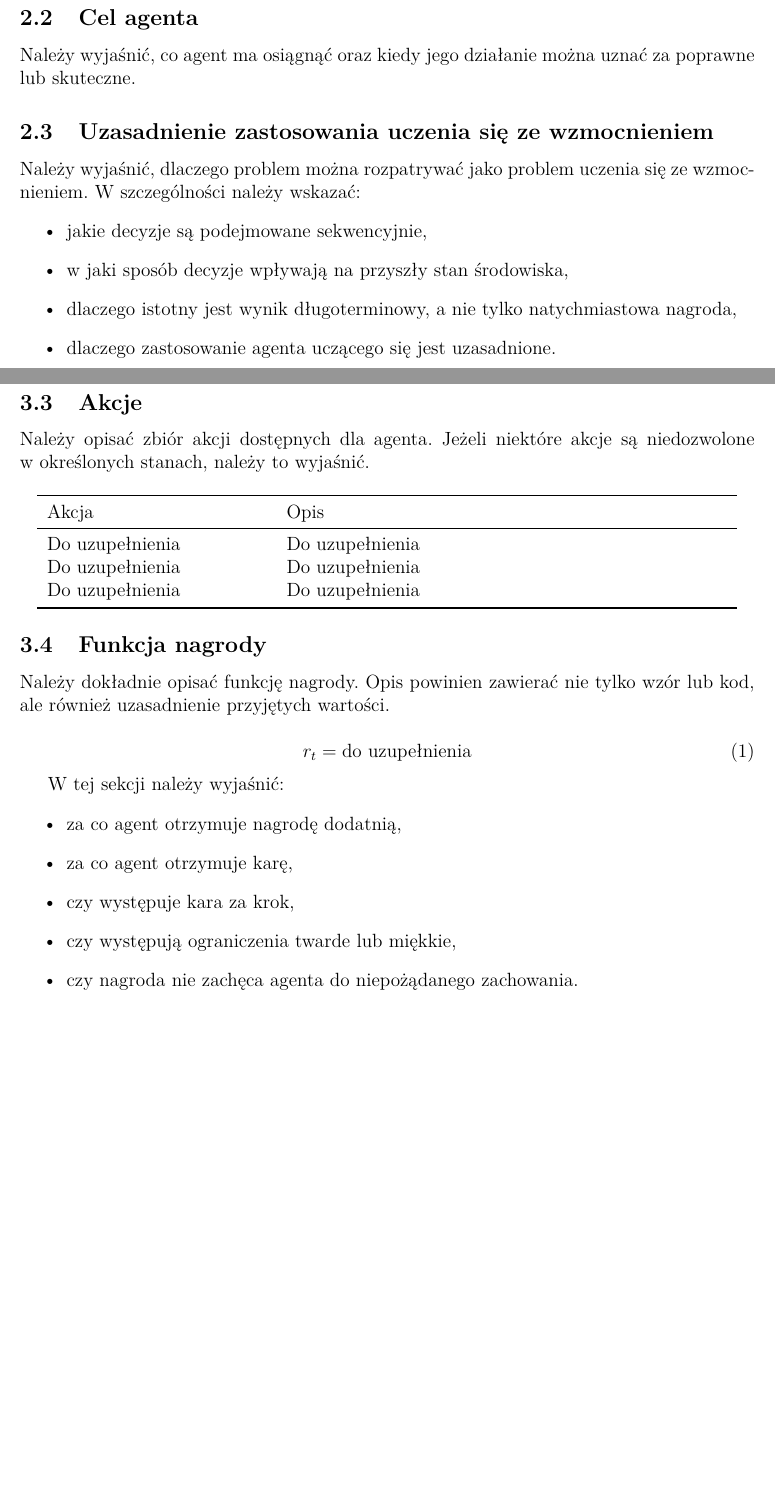
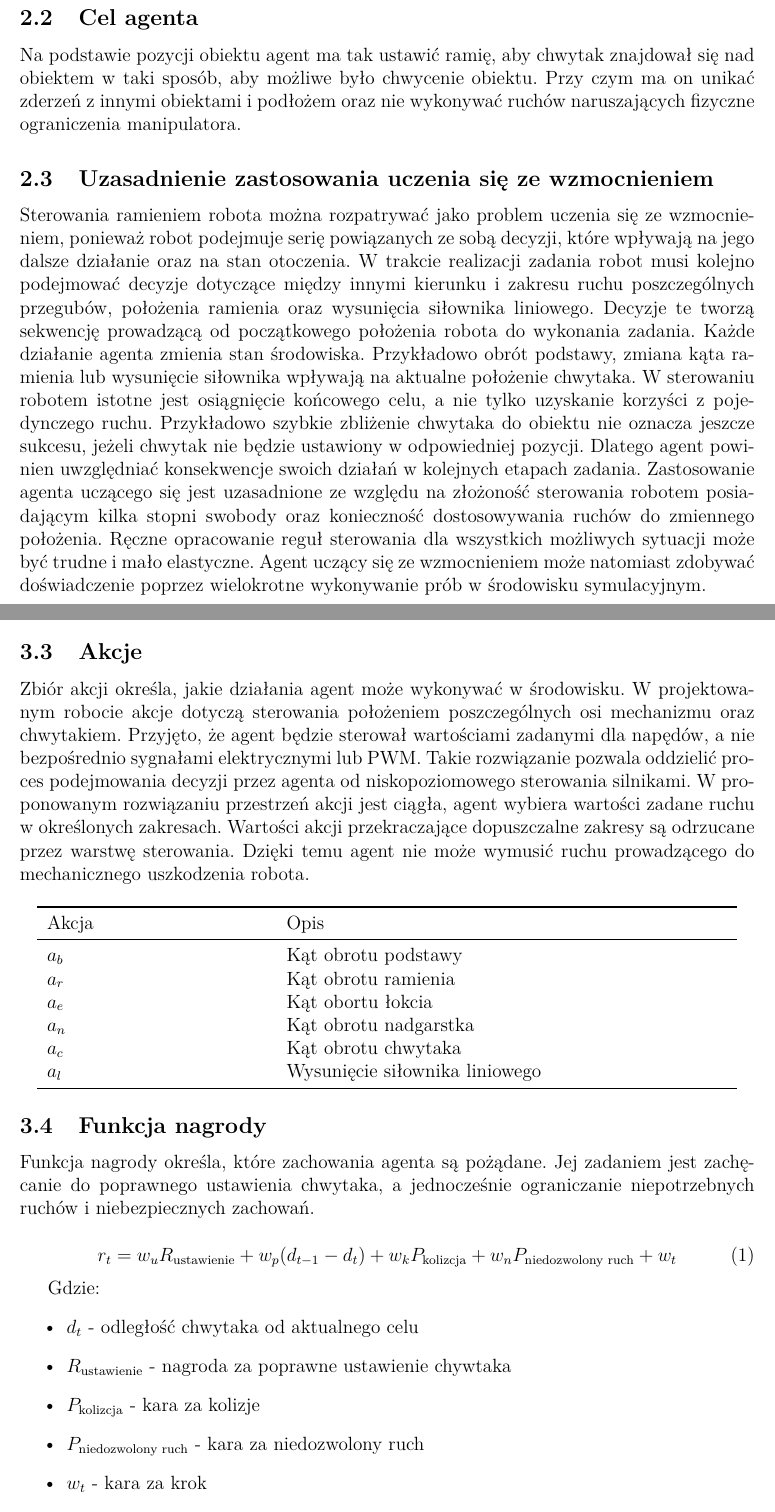
Before and after one commit to xcxcp/ucznie_ze_wzmocnieniem, a LaTeX document (raport/szablon_raportu.tex): two parts of pages 2 and 3 of 6 before the commit and two parts of pages 2 and 4 of 8 after it, joined at a grey line, cut so that both start at the same text, the shorter picture padded with empty space. Compiled offline with pdfLaTeX.

Commit message:
Added gitignore, 1-3 section in raport + ramie fix

```diff
--- a/raport/szablon_raportu.tex
+++ b/raport/szablon_raportu.tex
@@ -36,17 +36,19 @@ Opis powinien być zrozumiały bez czytania kodu źródłowego.
 
 \subsection{Cel agenta}
 
-Należy wyjaśnić, co agent ma osiągnąć oraz kiedy jego działanie można uznać za poprawne lub skuteczne.
+Na podstawie pozycji obiektu agent ma tak ustawić ramię, aby chwytak znajdował się nad obiektem w taki sposób, aby możliwe było chwycenie obiektu.
+Przy czym ma on unikać zderzeń z innymi obiektami i podłożem oraz nie wykonywać ruchów naruszających fizyczne ograniczenia manipulatora.
 
 \subsection{Uzasadnienie zastosowania uczenia się ze wzmocnieniem}
 
-Należy wyjaśnić, dlaczego problem można rozpatrywać jako problem uczenia się ze wzmocnieniem. W szczególności należy wskazać:
-\begin{itemize}
-    \item jakie decyzje są podejmowane sekwencyjnie,
-    \item w jaki sposób decyzje wpływają na przyszły stan środowiska,
-    \item dlaczego istotny jest wynik długoterminowy, a nie tylko natychmiastowa nagroda,
-    \item dlaczego zastosowanie agenta uczącego się jest uzasadnione.
-\end{itemize}
+Sterowania ramieniem robota  można rozpatrywać jako problem uczenia się ze wzmocnieniem, ponieważ robot podejmuje serię powiązanych ze sobą decyzji, które wpływają na jego dalsze działanie oraz na stan otoczenia.
+W trakcie realizacji zadania robot musi kolejno podejmować decyzje dotyczące między innymi kierunku i zakresu ruchu poszczególnych przegubów, położenia ramienia oraz wysunięcia siłownika liniowego.
+Decyzje te tworzą sekwencję prowadzącą od początkowego położenia robota do wykonania zadania.
+Każde działanie agenta zmienia stan środowiska. Przykładowo obrót podstawy, zmiana kąta ramienia lub wysunięcie siłownika wpływają na aktualne położenie chwytaka.
+W sterowaniu robotem istotne jest osiągnięcie końcowego celu, a nie tylko uzyskanie korzyści z pojedynczego ruchu. Przykładowo szybkie zbliżenie chwytaka do obiektu nie oznacza jeszcze sukcesu, jeżeli chwytak nie będzie ustawiony w odpowiedniej pozycji.
+Dlatego agent powinien uwzględniać konsekwencje swoich działań w kolejnych etapach zadania.
+Zastosowanie agenta uczącego się jest uzasadnione ze względu na złożoność sterowania robotem posiadającym kilka stopni swobody oraz konieczność dostosowywania ruchów do zmiennego położenia.
+Ręczne opracowanie reguł sterowania dla wszystkich możliwych sytuacji może być trudne i mało elastyczne. Agent uczący się ze wzmocnieniem może natomiast zdobywać doświadczenie poprzez wielokrotne wykonywanie prób w środowisku symulacyjnym.
 
 \section{Formalizacja problemu RL/MDP}
 
@@ -72,35 +99,43 @@ Do uzupełnienia & Do uzupełnienia \\
 
 \subsection{Akcje}
 
-Należy opisać zbiór akcji dostępnych dla agenta.
-Jeżeli niektóre akcje są niedozwolone w~określonych stanach,
-należy to wyjaśnić.
+Zbiór akcji określa, jakie działania agent może wykonywać w środowisku. W projektowanym robocie akcje dotyczą sterowania położeniem poszczególnych osi mechanizmu oraz chwytakiem.
+Przyjęto, że agent będzie sterował wartościami zadanymi dla napędów, a nie bezpośrednio sygnałami elektrycznymi lub PWM.
+Takie rozwiązanie pozwala oddzielić proces podejmowania decyzji przez agenta od niskopoziomowego sterowania silnikami.
+W proponowanym rozwiązaniu przestrzeń akcji jest ciągła, agent wybiera wartości zadane ruchu w określonych zakresach.
+Wartości akcji przekraczające dopuszczalne zakresy są odrzucane przez warstwę sterowania.
+Dzięki temu agent nie może wymusić ruchu prowadzącego do mechanicznego uszkodzenia robota.
 
 \begin{center}
 \begin{tabular}{p{0.30\textwidth}p{0.60\textwidth}}
 \toprule
 Akcja & Opis \\
 \midrule
-Do uzupełnienia & Do uzupełnienia \\
-Do uzupełnienia & Do uzupełnienia \\
-Do uzupełnienia & Do uzupełnienia \\
+$a_b$ & Kąt obrotu podstawy \\
+$a_r$ & Kąt obrotu ramienia\\
+$a_e$ & Kąt obortu łokcia \\
+$a_n$ & Kąt obrotu nadgarstka \\
+$a_c$ & Kąt obrotu chwytaka\\
+$a_l$ & Wysunięcie siłownika liniowego\\
 \bottomrule
 \end{tabular}
 \end{center}
 
 \subsection{Funkcja nagrody}
 
-Należy dokładnie opisać funkcję nagrody. Opis powinien zawierać nie tylko wzór lub kod, ale również uzasadnienie przyjętych wartości.
+Funkcja nagrody określa, które zachowania agenta są pożądane.
+Jej zadaniem jest zachęcanie do poprawnego ustawienia chwytaka, a jednocześnie ograniczanie niepotrzebnych ruchów i niebezpiecznych zachowań.
 
 \begin{equation}
-    r_t = \text{do uzupełnienia}
+    r_t = w_u R_{\text{ustawienie}} + w_p(d_{t-1}-d_t) + w_k P_{\text{kolizcja}} + w_n P_{\text{niedozwolony ruch}} + w_t
 \end{equation}
 
-W tej sekcji należy wyjaśnić:
+Gdzie:
 \begin{itemize}
-    \item za co agent otrzymuje nagrodę dodatnią,
-    \item za co agent otrzymuje karę,
-    \item czy występuje kara za krok,
-    \item czy występują ograniczenia twarde lub miękkie,
-    \item czy nagroda nie zachęca agenta do niepożądanego zachowania.
+    \item $d_t$ - odległość chwytaka od aktualnego celu
+    \item $R_{\text{ustawienie}}$ - nagroda za poprawne ustawienie chywtaka
+    \item $P_{\text{kolizcja}}$ - kara za kolizje
+    \item $P_{\text{niedozwolony ruch}}$ - kara za niedozwolony ruch
+    \item $w_t$ - kara za krok
+    \item $w_u$, $w_p$, $w_k$, $w_n$ - współczynniki określające znaczenie poszczególnych składników
 \end{itemize}
```
Also changed, not shown: raport/szablon_raportu.pdf, raport/szablon_raportu.tex (85 more changed lines), 8 other files.
